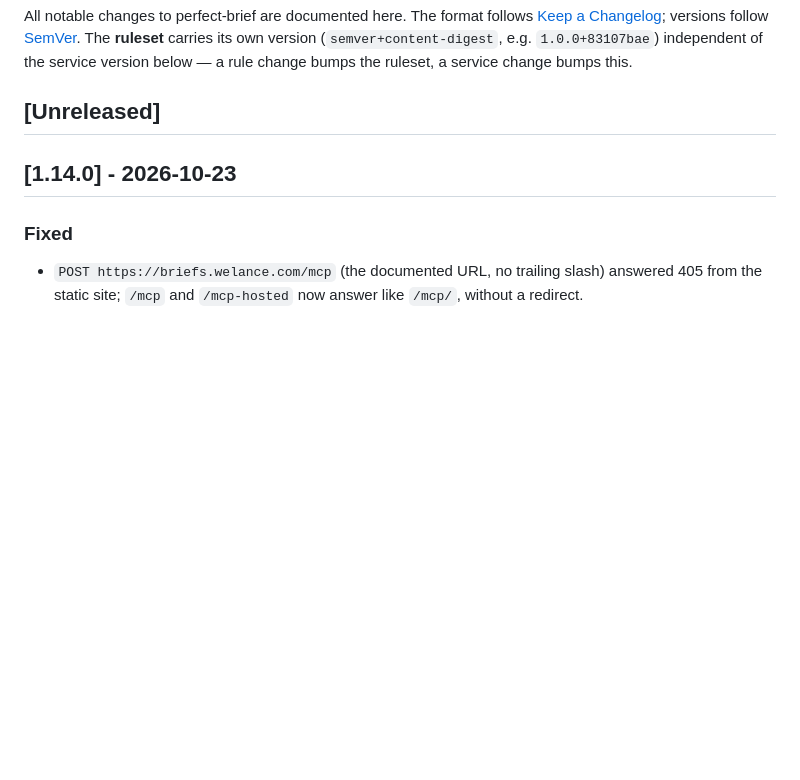
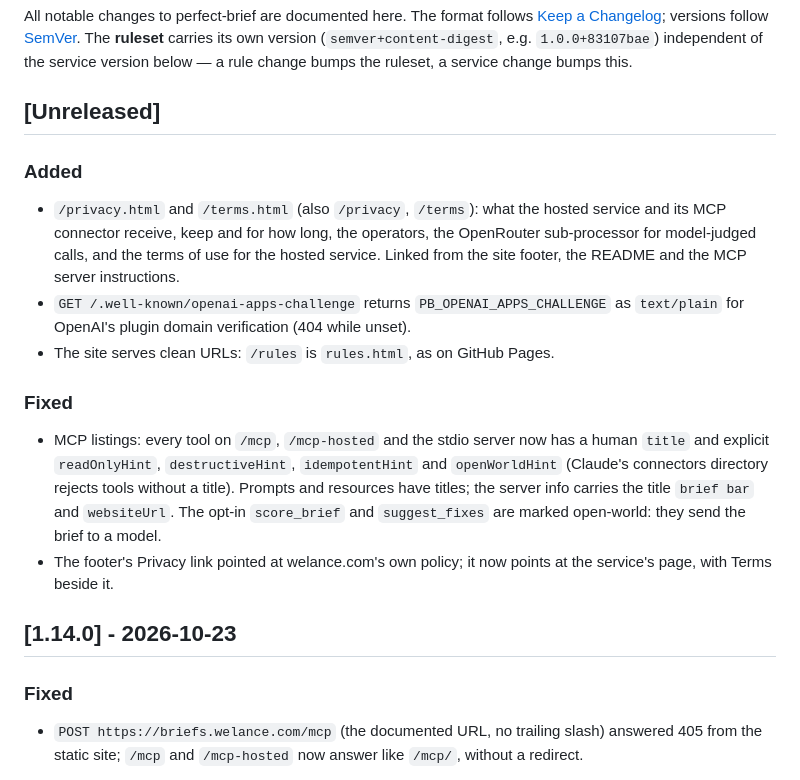
Before and after one commit to welance/perfect-brief, a Markdown page: CHANGELOG.md, the part around the change. GitHub-like rendering; blank space fills up the shorter version.

Commit message:
docs(changelog): marketplace-ready MCP, privacy, terms, OpenAI challenge
Co-Authored-By: Claude Opus 5.5 <noreply@anthropic.com>

```diff
--- a/CHANGELOG.md
+++ b/CHANGELOG.md
@@ -7,6 +7,26 @@ All notable changes to perfect-brief are documented here. The format follows
 version below — a rule change bumps the ruleset, a service change bumps this.
 
 ## [Unreleased]
+
+### Added
+- `/privacy.html` and `/terms.html` (also `/privacy`, `/terms`): what the
+  hosted service and its MCP connector receive, keep and for how long, the
+  operators, the OpenRouter sub-processor for model-judged calls, and the
+  terms of use for the hosted service. Linked from the site footer, the
+  README and the MCP server instructions.
+- `GET /.well-known/openai-apps-challenge` returns `PB_OPENAI_APPS_CHALLENGE`
+  as `text/plain` for OpenAI's plugin domain verification (404 while unset).
+- The site serves clean URLs: `/rules` is `rules.html`, as on GitHub Pages.
+
+### Fixed
+- MCP listings: every tool on `/mcp`, `/mcp-hosted` and the stdio server now
+  has a human `title` and explicit `readOnlyHint`, `destructiveHint`,
+  `idempotentHint` and `openWorldHint` (Claude's connectors directory rejects
+  tools without a title). Prompts and resources have titles; the server info
+  carries the title `brief bar` and `websiteUrl`. The opt-in `score_brief` and
+  `suggest_fixes` are marked open-world: they send the brief to a model.
+- The footer's Privacy link pointed at welance.com's own policy; it now
+  points at the service's page, with Terms beside it.
 
 ## [1.14.0] - 2026-10-23
 
```
